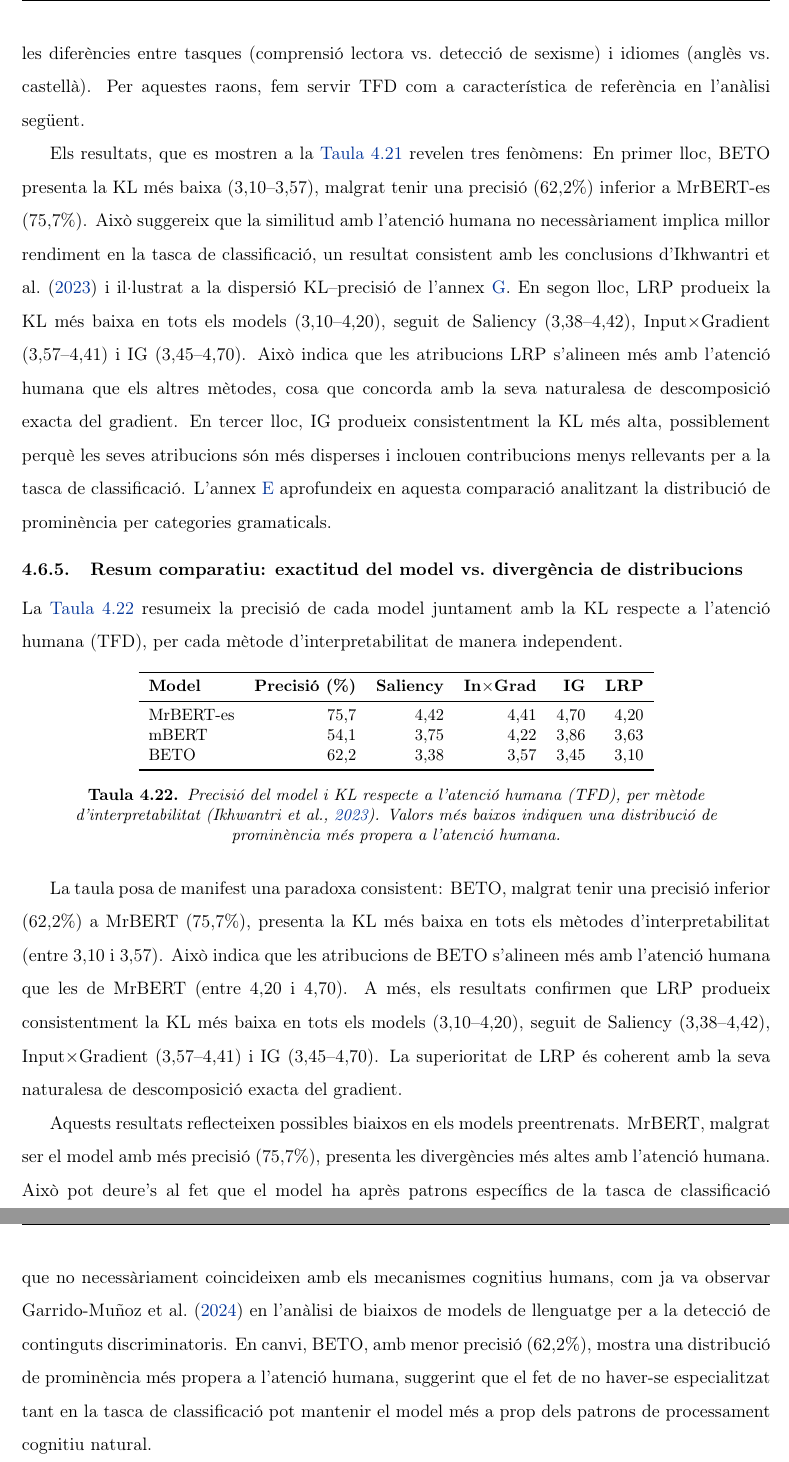
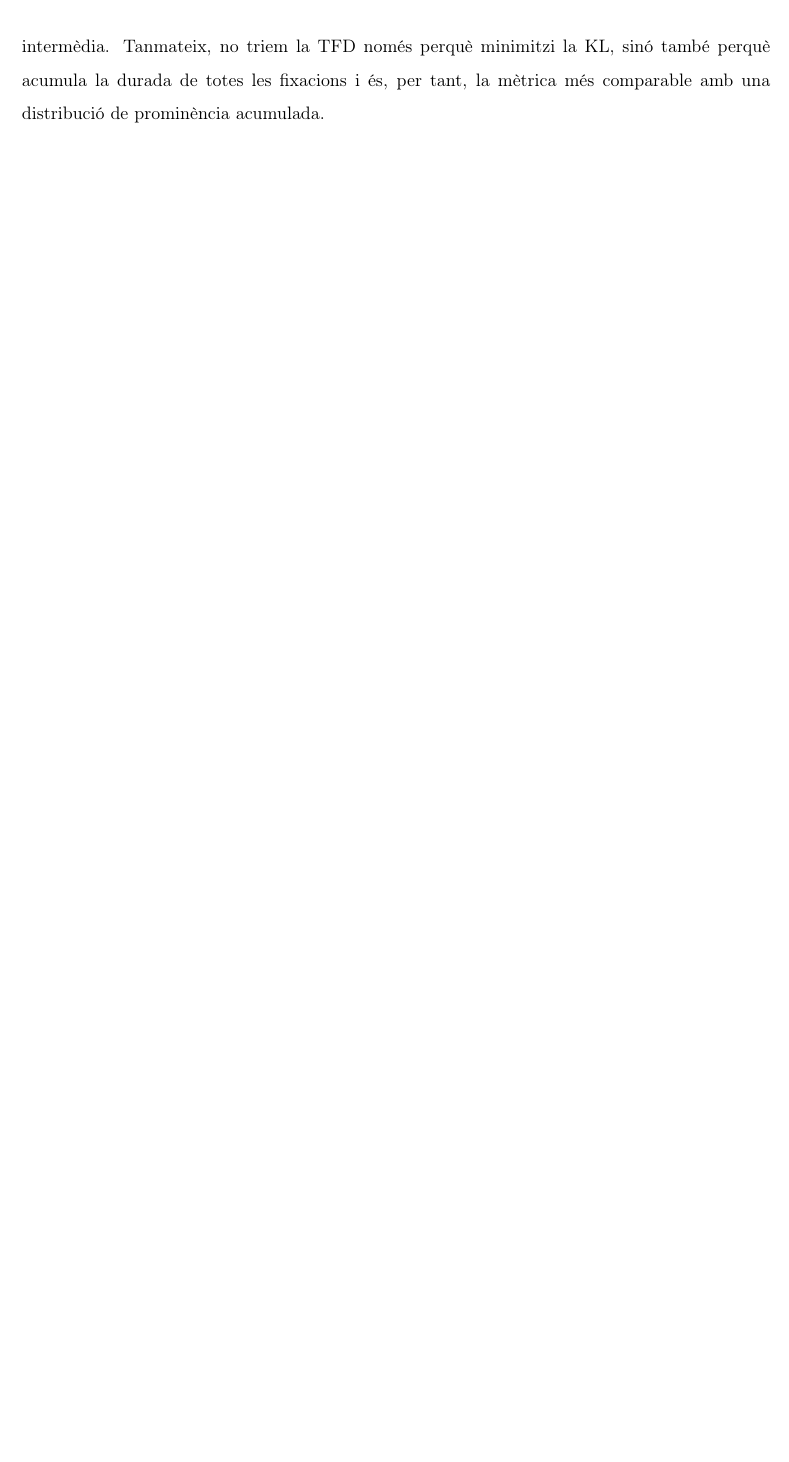
Before and after one commit to Pastells/eye_tracker_sexism, a LaTeX thesis (latex/main.tex, which reads latex/capitols/resultats.tex): two parts of pages 36 and 37 of 57 before the commit and part of page 36 of 55 after it, the two joined at a grey line, cut at the place of the change, the shorter picture padded with empty space. Compiled offline with pdfLaTeX.

Commit message:
ajuntar KL--precisió

```diff
--- a/latex/capitols/resultats.tex
+++ b/latex/capitols/resultats.tex
@@ -825,49 +837,9 @@ mBERT & LRP & 3,63 & 3,75 & 3,53 \\
 mBERT & Saliency & 3,75 & 3,86 & 3,65 \\
 \bottomrule
 \end{tabular}
-\caption{Divergència KL per model i mètode, seguint la proposta \parencite{ikhwantriLookingDeepEyes2023}. Valors més baixos indiquen major similitud entre la distribució de prominència del model i l'atenció humana.}
-\footnotetext{Ikhwantri et al.\ fan servir FFD i FC; nosaltres fem servir TFD.}
+\caption{Divergència KL per model, mètode i mètrica ocular. Valors més baixos indiquen major similitud entre la distribució de prominència del model i l'atenció humana.}
 \label{tab:ikhwantri_sd}
 \end{table}
 \fi
-
-% TODO: revisar que això vagi aquí
-Abans d'analitzar-los, cal justificar la tria de TFD com a característica d'\textit{eye-tracking}. La \autoref{tab:ikhwantri_sd} mostra la KL per a les tres característiques: FC, TFD i FFD. La KL amb FC és consistentment la més baixa, cosa que sembla indicar major conformitat; no obstant això, FC només compta el nombre de visites a un token, sense capturar la durada de cada fixació. La FFD, que mesura només la primera fixació, presenta la KL més alta, possiblement perquè ignora les relectures deliberades que són precisament el patró que els lectors presenten en zones sexistes (ja observat a l'Apèndix~\ref{sec:stopword_ablation}). La TFD, que acumula el temps total de fixació, és la mètrica més complementària a la prominència del model: ambdues reflecteixen atenció acumulada al llarg del procés de lectura. A més, Ikhwantri et al.\ troben que la FFD produeix KL més baixa que la FC, patró que no es reprodueix en les nostres dades (FC < TFD < FFD), possiblement per les diferències entre tasques (comprensió lectora vs.\ detecció de sexisme) i idiomes (anglès vs.\ castellà). Per aquestes raons, fem servir TFD com a característica de referència en l'anàlisi següent.
-
-Els resultats, que es mostren a la \autoref{tab:ikhwantri_sd} revelen tres fenòmens:
-En primer lloc, BETO presenta la KL més baixa (3,10--3,57), malgrat tenir una precisió (62,2\%) inferior a MrBERT-es (75,7\%).
-Això suggereix que la similitud amb l'atenció humana no necessàriament implica millor rendiment en la tasca de classificació, un resultat consistent amb les conclusions d'\textcite{ikhwantriLookingDeepEyes2023} i il·lustrat a la dispersió KL--precisió de l'annex~\ref{sec:sd_performance}.
-En segon lloc, LRP produeix la KL més baixa en tots els models (3,10--4,20), seguit de Saliency (3,38--4,42), Input$\times$Gradient (3,57--4,41) i IG (3,45--4,70).
-Això indica que les atribucions LRP s'alineen més amb l'atenció humana que els altres mètodes, cosa que concorda amb la seva naturalesa de descomposició exacta del gradient.
-En tercer lloc, IG produeix consistentment la KL més alta, possiblement perquè les seves atribucions són més disperses i inclouen contribucions menys rellevants per a la tasca de classificació.
-L'annex~\ref{sec:pos_analysis} aprofundeix en aquesta comparació analitzant la distribució de prominència per categories gramaticals.
-
-\subsection{Resum comparatiu: exactitud del model vs.\ divergència de distribucions}
-
-La \autoref{tab:sood_ikhwantri_summary} resumeix la precisió de cada model juntament amb la KL respecte a l'atenció humana (TFD), per cada mètode d'interpretabilitat de manera independent.
-
-\iftables
-\begin{table}[htbp]
-\small
-\centering
-\begin{tabular}{lrrrrr}
-\toprule
-\textbf{Model} & \textbf{Precisió (\%)} & \textbf{Saliency} & \textbf{In$\times$Grad} & \textbf{IG} & \textbf{LRP} \\
-\midrule
-MrBERT-es & 75,7 & 4,42 & 4,41 & 4,70 & 4,20 \\
-mBERT & 54,1 & 3,75 & 4,22 & 3,86 & 3,63 \\
-BETO & 62,2 & 3,38 & 3,57 & 3,45 & 3,10 \\
-\bottomrule
-\end{tabular}
-\caption{Precisió del model i KL respecte a l'atenció humana (TFD), per mètode d'interpretabilitat \parencite{ikhwantriLookingDeepEyes2023}. Valors més baixos indiquen una distribució de prominència més propera a l'atenció humana.}
-\label{tab:sood_ikhwantri_summary}
-\end{table}
-\fi
-
-La taula posa de manifest una paradoxa consistent: BETO, malgrat tenir una precisió inferior (62,2\%) a MrBERT (75,7\%), presenta la KL més baixa en tots els mètodes d'interpretabilitat (entre 3,10 i 3,57). Això indica que les atribucions de BETO s'alineen més amb l'atenció humana que les de MrBERT (entre 4,20 i 4,70).
-A més, els resultats confirmen que LRP produeix consistentment la KL més baixa en tots els models (3,10--4,20), seguit de Saliency (3,38--4,42), Input$\times$Gradient (3,57--4,41) i IG (3,45--4,70). La superioritat de LRP és coherent amb la seva naturalesa de descomposició exacta del gradient.
-
-Aquests resultats reflecteixen possibles biaixos en els models preentrenats.
-MrBERT, malgrat ser el model amb més precisió (75,7\%), presenta les divergències més altes amb l'atenció humana.
-Això pot deure's al fet que el model ha après patrons específics de la tasca de classificació que no necessàriament coincideixen amb els mecanismes cognitius humans, com ja va observar \textcite{garrido2024maria} en l'anàlisi de biaixos de models de llenguatge per a la detecció de continguts discriminatoris.
-En canvi, BETO, amb menor precisió (62,2\%), mostra una distribució de prominència més propera a l'atenció humana, suggerint que el fet de no haver-se especialitzat tant en la tasca de classificació pot mantenir el model més a prop dels patrons de processament cognitiu natural.
+La FC produeix valors lleugerament més baixos i la FFD més alts en totes les combinacions, mentre que la TFD queda en una posició intermèdia.
+Tanmateix, no triem la TFD només perquè minimitzi la KL, sinó també perquè acumula la durada de totes les fixacions i és, per tant, la mètrica més comparable amb una distribució de prominència acumulada.
--- a/latex/main.tex
+++ b/latex/main.tex
@@ -21,7 +21,7 @@
 % \usepackage{expex} %glosses leipzig
 
 % --- METADADES ---
-\title{Títol del Treball de Fi de Grau}
+\title{Comparació dels patrons d'atenció humans i computacionals en la detecció de sexisme}
 \author{Pol Pastells i Vilà}
 \date{Curs 2025--2026}
 
@@ -30,7 +30,7 @@
 \tablestrue % \tablesfalse per compilar sense taules
 
 \hypersetup{
-  pdftitle={Títol del Treball de Fi de Grau},
+  pdftitle={Comparació dels patrons d'atenció humans i computacionals en la detecció de sexisme},
   pdfauthor={Pol Pastells i Vilà},
   pdfsubject={Treball de Fi de Grau, Universitat de Barcelona},
   pdfkeywords={TFG, Universitat de Barcelona, Llengua, Recerca},
```
Also changed, not shown: latex/capitols/annexos.tex (+0 -19 lines), latex/capitols/marc.tex (+1 -1 lines), latex/capitols/metodologia.tex (+0 -7 lines), latex/capitols/resultats.tex (30 more changed lines).
